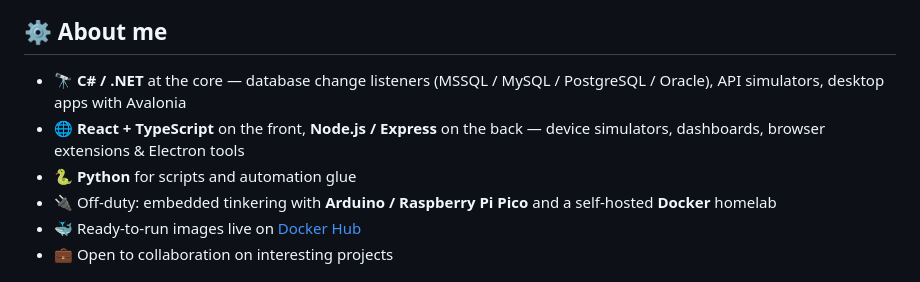
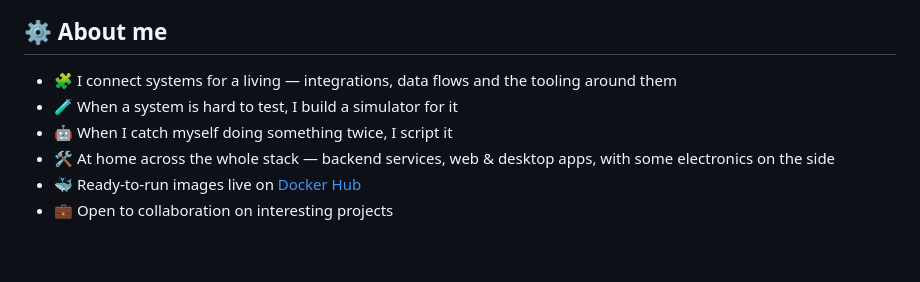
Before and after one commit to Mysttic/Mysttic, a Markdown page: README.md, the part around the change. Rendered like a GitHub page; blank space fills up the shorter version.

Commit message:
Make About section general instead of technology-specific
Co-Authored-By: Claude <noreply@anthropic.com>
Claude-Session: https://claude.ai/code/session_018ZJhDKy364MTxEkvbkNzty

```diff
--- a/README.md
+++ b/README.md
@@ -17,10 +17,10 @@
 
 ## ⚙️ About me
 
-- 🔭 **C# / .NET** at the core — database change listeners (MSSQL / MySQL / PostgreSQL / Oracle), API simulators, desktop apps with Avalonia
-- 🌐 **React + TypeScript** on the front, **Node.js / Express** on the back — device simulators, dashboards, browser extensions & Electron tools
-- 🐍 **Python** for scripts and automation glue
-- 🔌 Off-duty: embedded tinkering with **Arduino / Raspberry Pi Pico** and a self-hosted **Docker** homelab
+- 🧩 I connect systems for a living — integrations, data flows and the tooling around them
+- 🧪 When a system is hard to test, I build a simulator for it
+- 🤖 When I catch myself doing something twice, I script it
+- 🛠️ At home across the whole stack — backend services, web & desktop apps, with some electronics on the side
 - 🐳 Ready-to-run images live on [Docker Hub](https://hub.docker.com/u/mysttic)
 - 💼 Open to collaboration on interesting projects
 
```
